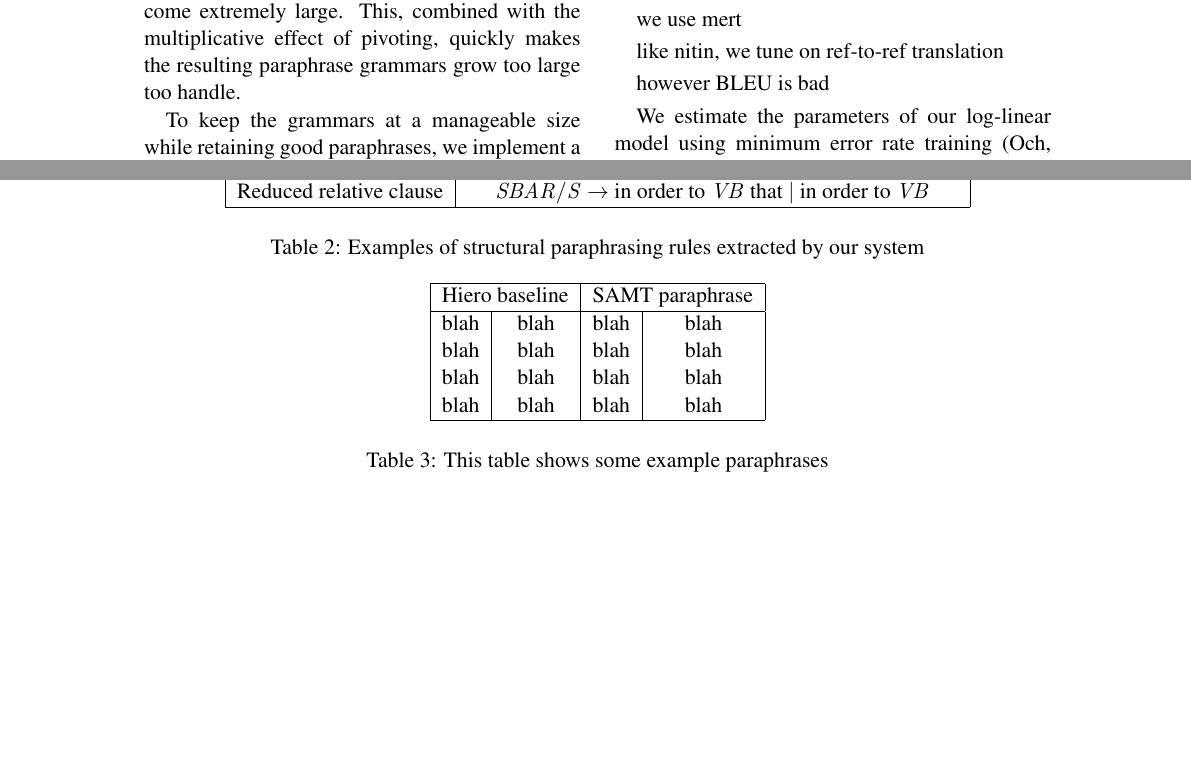
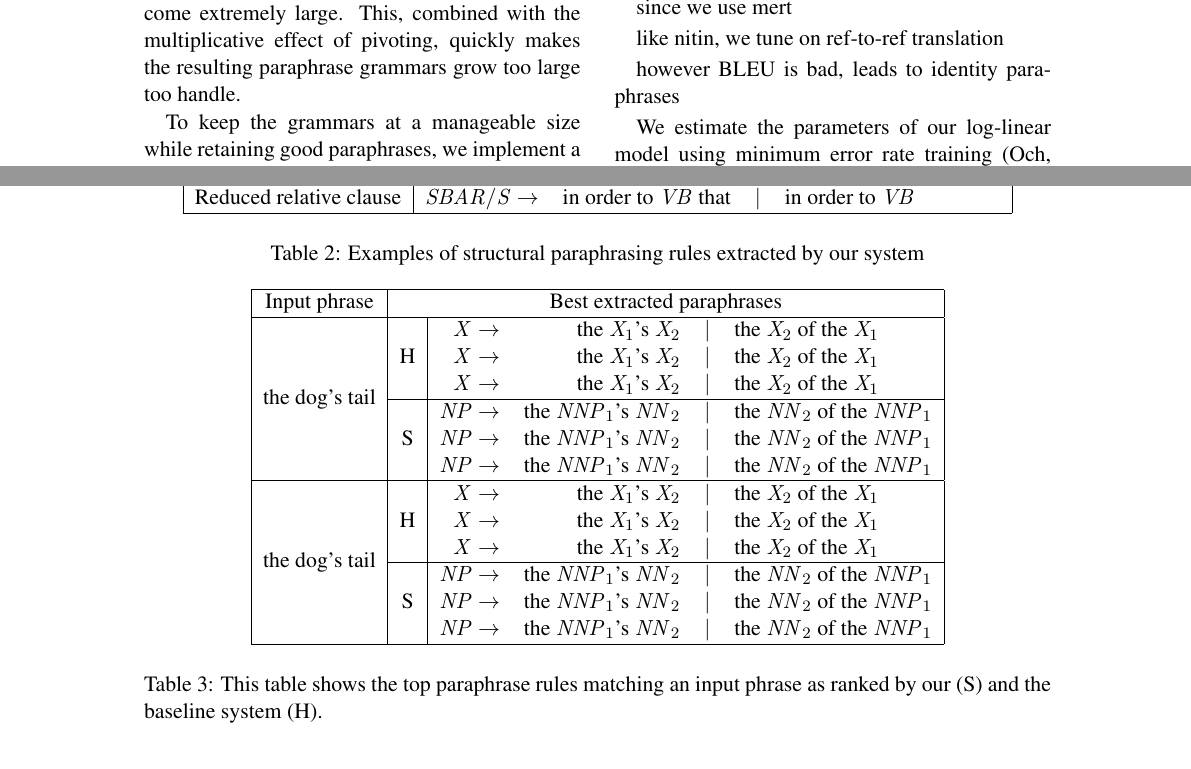
Before and after one commit to jganitkevitch/structural-paraphrases, a LaTeX paper (structural_paraphrases.tex): two parts of pages 5 and 7 of 8 before the commit and two parts of pages 5 and 7 of 9 after it, joined at a grey line, cut so that both start at the same text, the shorter picture padded with empty space. Compiled offline with pdfLaTeX.

Commit message:
Added new table structure for comparison.

```diff
--- a/structural_paraphrases.tex
+++ b/structural_paraphrases.tex
@@ -6,6 +6,8 @@
 \usepackage{graphicx}
 \usepackage{amsmath}
 \usepackage{url}
+\usepackage{multirow}
+\usepackage{rotating}
 %\setlength\titlebox{6.5cm}
 % You can expand the title box if you really have to
 
@@ -412,13 +414,13 @@ feature weights. \mnote{This is awful. Needs better intro into
 \section{Parameter Estimation}
 \label{adaptation}
 
-need to estimate parameters for both, paraphrase ranking and
+need to estimate parameters for both, paraphrase ranking and paraphrasing
 
-we use mert
+since we use  mert
 
 like nitin, we tune on ref-to-ref translation
 
-however BLEU is bad
+however BLEU is bad, leads to identity paraphrases
 
 
 We estimate the parameters of our log-linear model using minimum error
@@ -533,19 +535,70 @@ approach of \newcite{Madnani2007}.
 
 \begin{table*}[t]
 \begin{center}
-\begin{tabular}{|c|c|c|c|}
+\begin{tabular}{|c|c|rrcl|}
   \hline
-  \multicolumn{2}{|c|}{Hiero baseline} & \multicolumn{2}{c|}{SAMT
-    paraphrase} \\
+  Input phrase & \multicolumn{5}{c|}{Best extracted paraphrases} \\
   \hline
-  blah & blah & blah & blah \\
-  blah & blah & blah & blah \\
-  blah & blah & blah & blah \\
-  blah & blah & blah & blah \\
+  \multirow{6}{*}{the dog's tail} &
+  \multirow{3}{*}{H}
+  &
+  $\mathit{X}$ $\rightarrow$  & the $\mathit{X}_1$'s
+  $\mathit{X}_2$ & $\mid$ & the $\mathit{X}_2$ of the $\mathit{X}_1$
+  \\
+  &&
+  $\mathit{X}$ $\rightarrow$  & the $\mathit{X}_1$'s
+  $\mathit{X}_2$ & $\mid$ & the $\mathit{X}_2$ of the $\mathit{X}_1$
+  \\
+  &&
+  $\mathit{X}$ $\rightarrow$  & the $\mathit{X}_1$'s
+  $\mathit{X}_2$ & $\mid$ & the $\mathit{X}_2$ of the $\mathit{X}_1$ \\
+  \cline{2-6}
+  & \multirow{3}{*}{S}
+  &
+  $\mathit{NP}$ $\rightarrow$  & the $\mathit{NNP}_1$'s
+  $\mathit{NN}_2$ & $\mid$ & the $\mathit{NN}_2$ of the $\mathit{NNP}_1$
+  \\
+  &&
+  $\mathit{NP}$ $\rightarrow$  & the $\mathit{NNP}_1$'s
+  $\mathit{NN}_2$ & $\mid$ & the $\mathit{NN}_2$ of the $\mathit{NNP}_1$
+  \\
+  &&
+  $\mathit{NP}$ $\rightarrow$  & the $\mathit{NNP}_1$'s
+  $\mathit{NN}_2$ & $\mid$ & the $\mathit{NN}_2$ of the
+  $\mathit{NNP}_1$ \\
+  \hline
+  \multirow{6}{*}{the dog's tail} &
+  \multirow{3}{*}{H}
+  &
+  $\mathit{X}$ $\rightarrow$  & the $\mathit{X}_1$'s
+  $\mathit{X}_2$ & $\mid$ & the $\mathit{X}_2$ of the $\mathit{X}_1$
+  \\
+  &&
+  $\mathit{X}$ $\rightarrow$  & the $\mathit{X}_1$'s
+  $\mathit{X}_2$ & $\mid$ & the $\mathit{X}_2$ of the $\mathit{X}_1$  \\
+  &&
+  $\mathit{X}$ $\rightarrow$  & the $\mathit{X}_1$'s
+  $\mathit{X}_2$ & $\mid$ & the $\mathit{X}_2$ of the $\mathit{X}_1$
+  \\
+  \cline{2-6}
+  & \multirow{3}{*}{S}
+  &
+  $\mathit{NP}$ $\rightarrow$  & the $\mathit{NNP}_1$'s
+  $\mathit{NN}_2$ & $\mid$ & the $\mathit{NN}_2$ of the $\mathit{NNP}_1$
+  \\
+  &&
+  $\mathit{NP}$ $\rightarrow$  & the $\mathit{NNP}_1$'s
+  $\mathit{NN}_2$ & $\mid$ & the $\mathit{NN}_2$ of the $\mathit{NNP}_1$
+  \\
+  &&
+  $\mathit{NP}$ $\rightarrow$  & the $\mathit{NNP}_1$'s
+  $\mathit{NN}_2$ & $\mid$ & the $\mathit{NN}_2$ of the
+  $\mathit{NNP}_1$ \\
   \hline
 \end{tabular}
 \end{center}
-\caption{This table shows some example paraphrases}
+\caption{This table shows the top paraphrase rules matching an input
+  phrase as ranked by our (S) and the baseline system (H).}
 \end{table*}
 
 
```
Also changed, not shown: paraphrasing.bib (line endings or trailing spaces), structural_paraphrases.tex (20 more changed lines).
